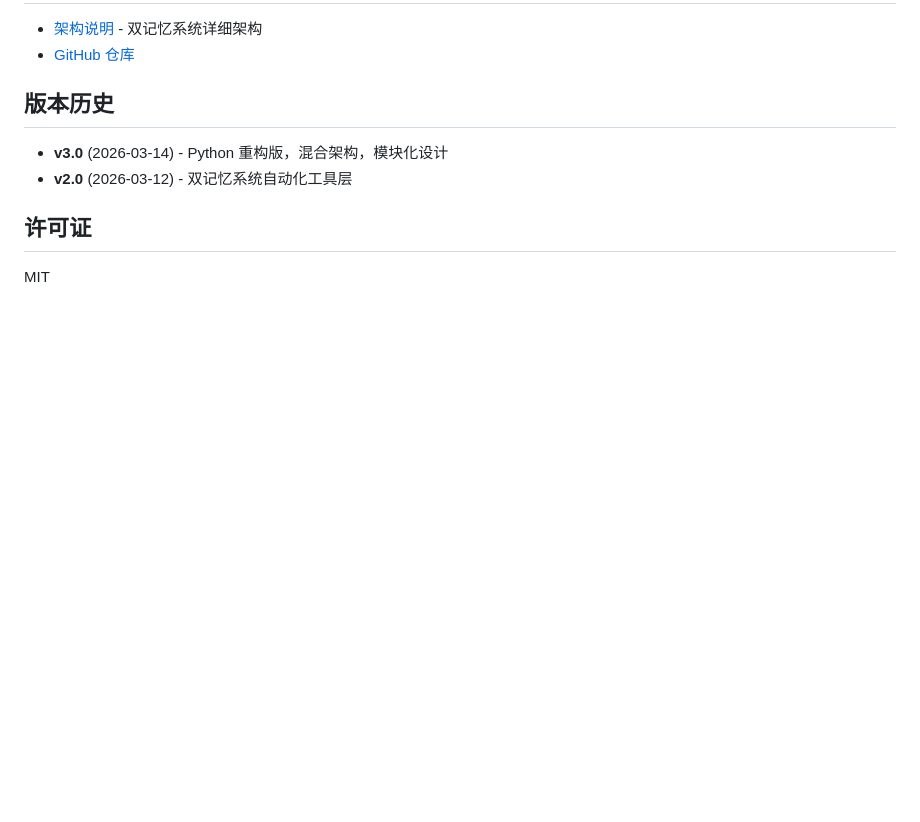
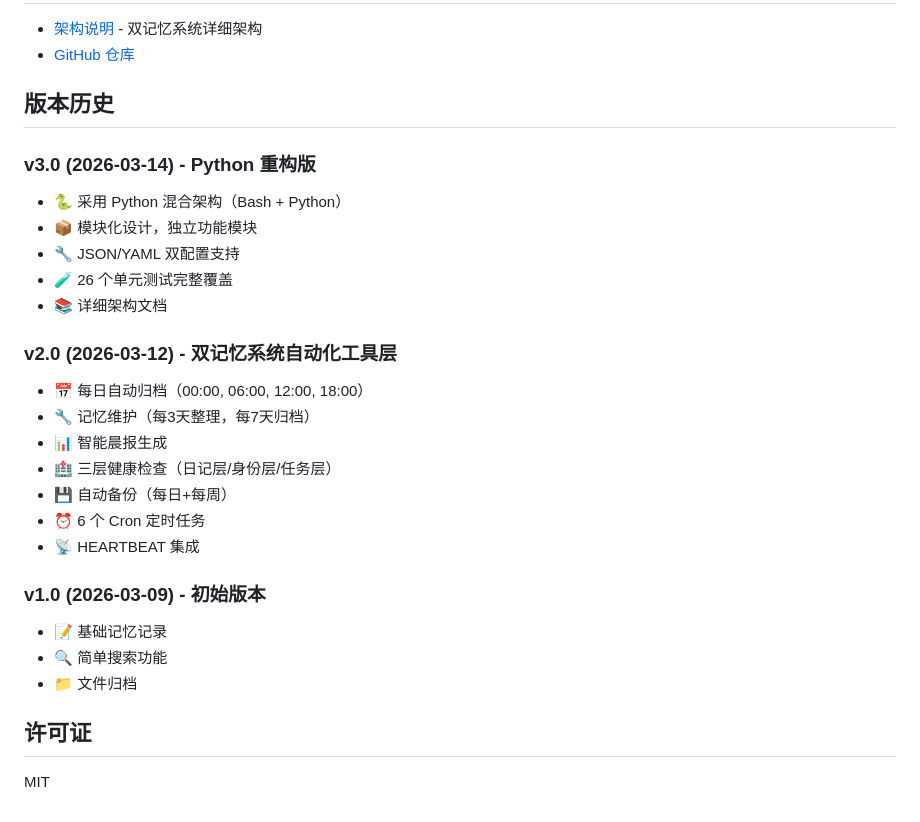
Before and after one commit to Junrui-L/openclaw-memory-system, a Markdown page: README.md, the part around the change. GitHub-like rendering; blank space fills up the shorter version.

Commit message:
Update README: add detailed version history for v2 and v3

```diff
--- a/README.md
+++ b/README.md
@@ -127,8 +127,26 @@ openclaw-memory-system/
 
 ## 版本历史
 
-- **v3.0** (2026-03-14) - Python 重构版，混合架构，模块化设计
-- **v2.0** (2026-03-12) - 双记忆系统自动化工具层
+### v3.0 (2026-03-14) - Python 重构版
+- 🐍 采用 Python 混合架构（Bash + Python）
+- 📦 模块化设计，独立功能模块
+- 🔧 JSON/YAML 双配置支持
+- 🧪 26 个单元测试完整覆盖
+- 📚 详细架构文档
+
+### v2.0 (2026-03-12) - 双记忆系统自动化工具层
+- 📅 每日自动归档（00:00, 06:00, 12:00, 18:00）
+- 🔧 记忆维护（每3天整理，每7天归档）
+- 📊 智能晨报生成
+- 🏥 三层健康检查（日记层/身份层/任务层）
+- 💾 自动备份（每日+每周）
+- ⏰ 6 个 Cron 定时任务
+- 📡 HEARTBEAT 集成
+
+### v1.0 (2026-03-09) - 初始版本
+- 📝 基础记忆记录
+- 🔍 简单搜索功能
+- 📁 文件归档
 
 ## 许可证
 
```
